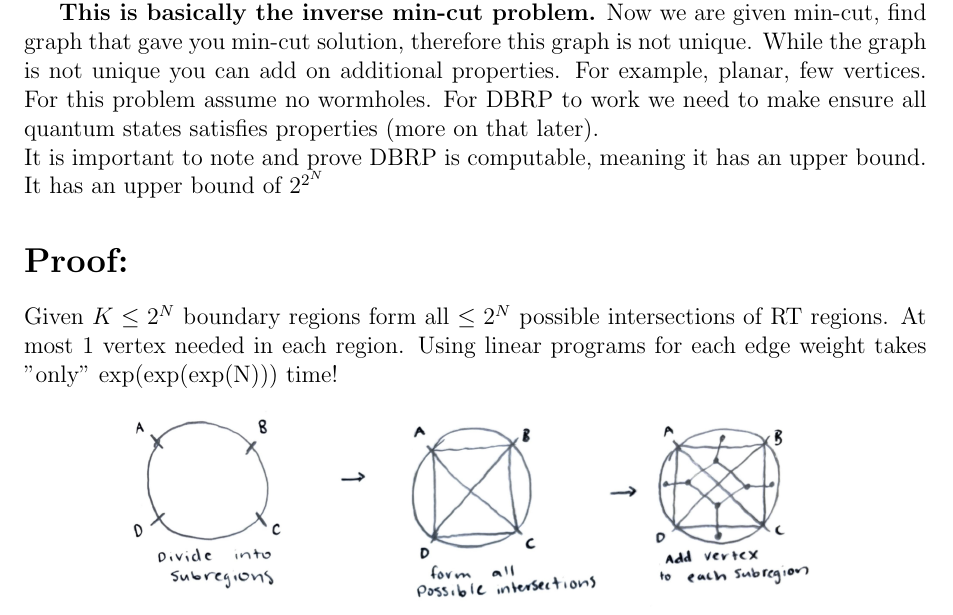
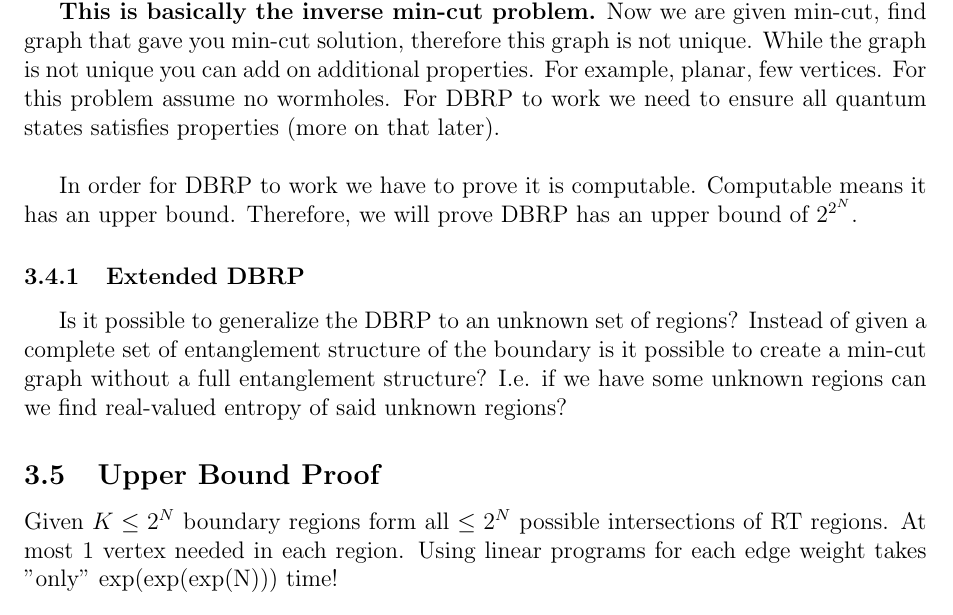
Before and after one commit to pjeff1465/DBRP, a LaTeX paper (paper.tex): part of page 8 of 15, cut so that both start at the same text. Compiled offline with pdfLaTeX.

Commit message:
added text

```diff
--- a/paper.tex
+++ b/paper.tex
@@ -177,9 +177,14 @@ If we are given the complete entanglement structure of the boundary, we are ther
 
-\textbf{This is basically the inverse min-cut problem.} Now we are given min-cut, find graph that gave you min-cut solution, therefore this graph is not unique. While the graph is not unique you can add on additional properties. For example, planar, few vertices. For this problem assume no wormholes. For DBRP to work we need to make ensure all quantum states satisfies properties (more on that later). \\
-It is important to note and prove DBRP is computable, meaning it has an upper bound. \\
-It has an upper bound of $2^{2^N}$
+\textbf{This is basically the inverse min-cut problem.} Now we are given min-cut, find graph that gave you min-cut solution, therefore this graph is not unique. While the graph is not unique you can add on additional properties. For example, planar, few vertices. For this problem assume no wormholes. For DBRP to work we need to ensure all quantum states satisfies properties (more on that later). \\
+\\
+\indent In order for DBRP to work we have to prove it is computable. Computable means it has an upper bound.
+Therefore, we will prove DBRP has an upper bound of $2^{2^N}$.
 
-\section*{Proof:}
+\subsubsection{Extended DBRP}
+\hspace{0.5cm} Is it possible to generalize the DBRP to an unknown set of regions? Instead of given a complete set of entanglement structure of the boundary is it possible to create a min-cut graph without a full entanglement structure? I.e. if we have some unknown regions can we find real-valued entropy of said unknown regions?
+
+
+\subsection{Upper Bound Proof}
 Given $K\leq2^N$ boundary regions form all $\leq2^N$ possible intersections of RT regions. At most 1 vertex needed in each region. Using linear programs for each edge weight takes "only" exp(exp(exp(N))) time!
 
 \begin{center}
```
Also changed, not shown: paper.tex (4 more changed lines), 6 other files.
